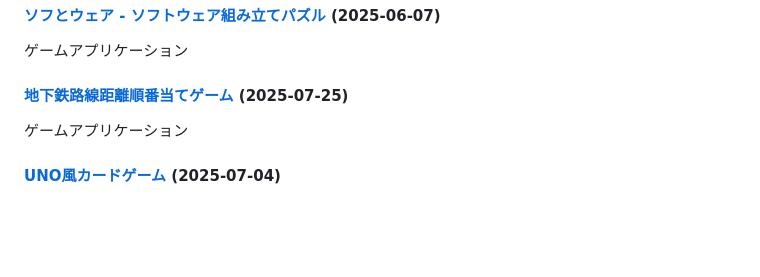
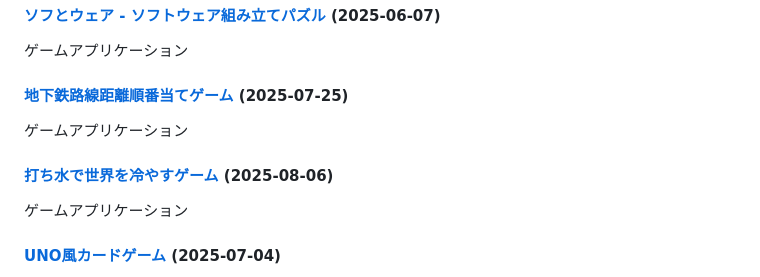
Before and after one commit to ogawahideto/genai, a Markdown page: README.md, the part around the change. Drawn GitHub-style; blank space fills up the shorter version.

Commit message:
Update README.md with new applications (categorized format)
🤖 Auto-generated by post-commit hook

```diff
--- a/README.md
+++ b/README.md
@@ -49,6 +49,9 @@ This repository contains a collection of small, self-contained web applications
 ゲームアプリケーション
 
 #### [地下鉄路線距離順番当てゲーム](subwaylength/) (2025-07-25)
+ゲームアプリケーション
+
+#### [打ち水で世界を冷やすゲーム](uchimizu-game/) (2025-08-06)
 ゲームアプリケーション
 
 #### [UNO風カードゲーム](uno-like/) (2025-07-04)
```
